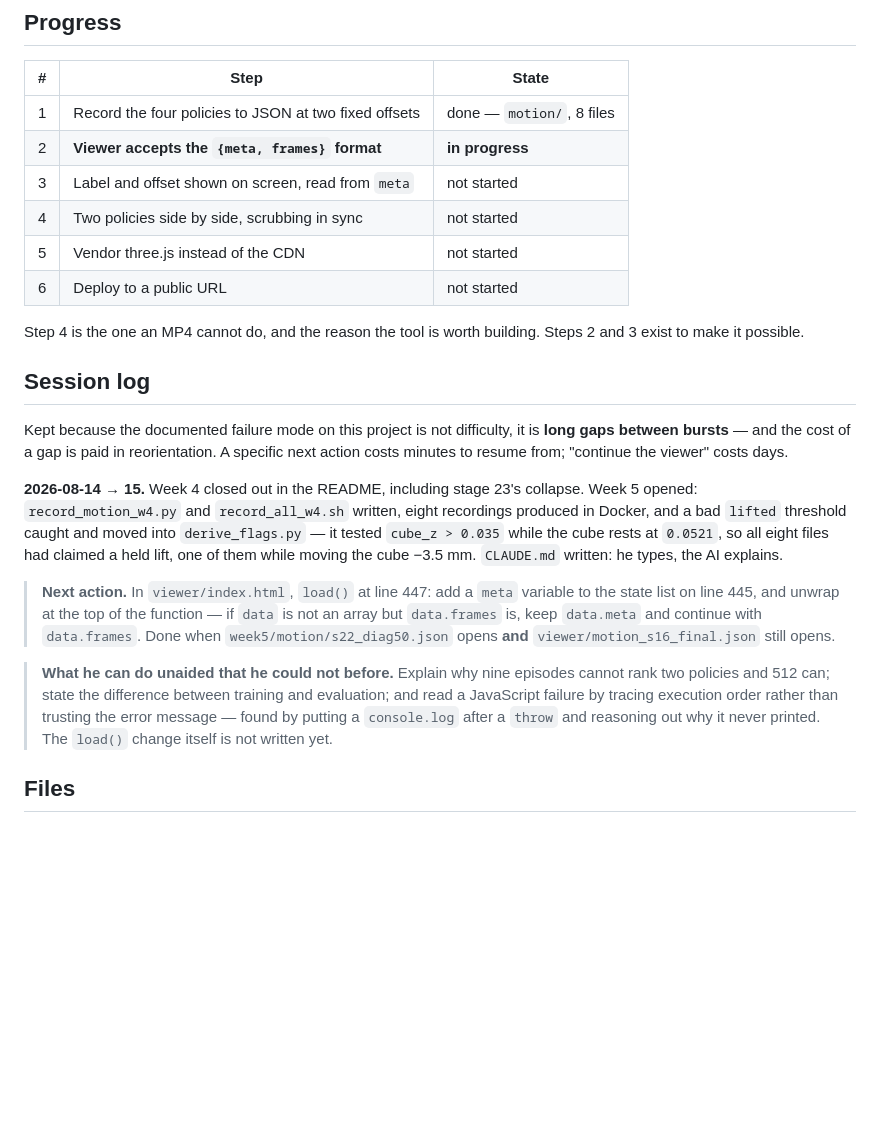
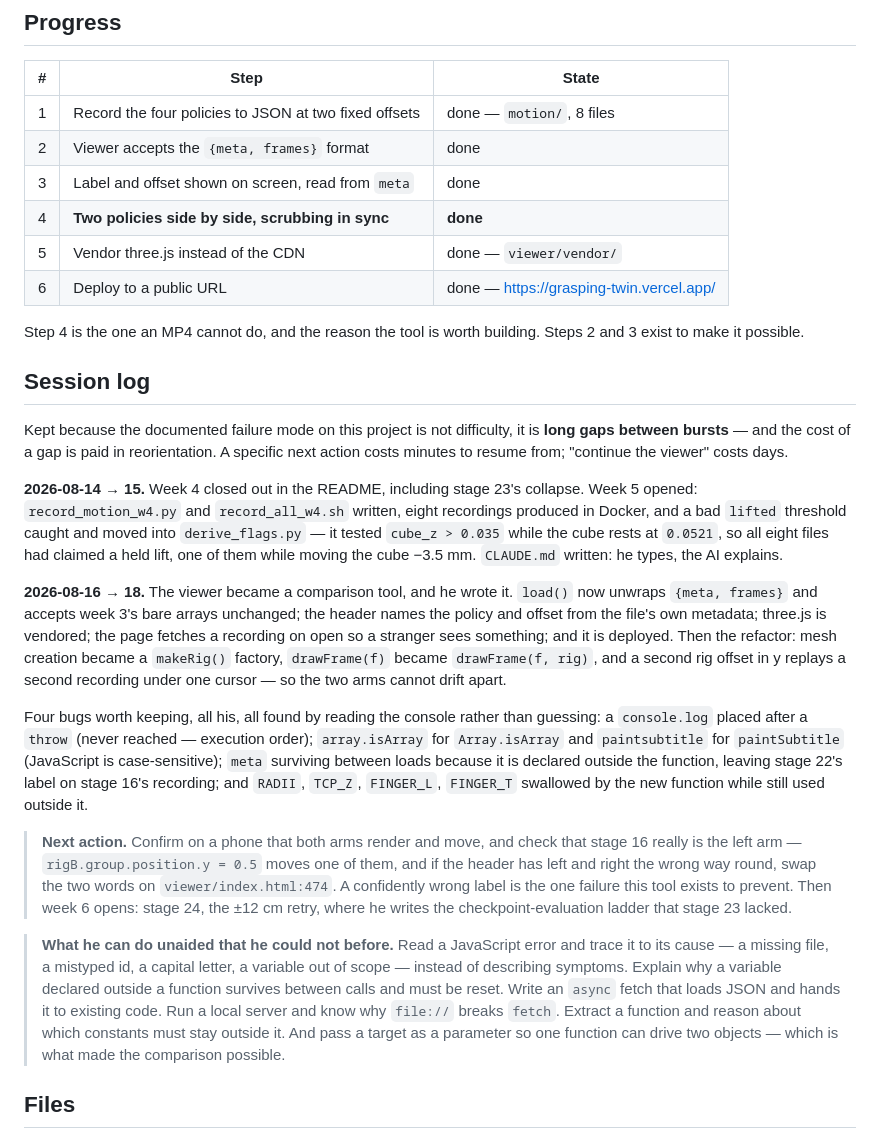
Before and after one commit to welidemezene/grasping-twin, a Markdown page: week5/README.md, the part around the change. Rendered like a GitHub page; blank space fills up the shorter version.

Commit message:
Week 5 closes: five of six steps verified, and the session log catches up
The progress table was still claiming step 2 was in progress and steps 3-6 had
not started. All six are done: the viewer reads {meta, frames}, labels itself
from the file, vendors three.js, fetches a recording on open, deploys at
grasping-twin.vercel.app, and puts two policies side by side under one cursor.

The session log records what he actually built and the four bugs he found doing
it -- a console.log after a throw, two case-sensitivity slips, meta surviving
between loads, and shared constants swallowed by the new makeRig(). They are
worth keeping because each one is a rule he now knows by having hit it.

Next action is the phone check and confirming stage 16 is really the left arm,
because a confidently wrong label is the exact failure this tool exists to
prevent.

Bookkeeping only. The viewer code in this range is his.

Co-Authored-By: Claude Opus 5 (1M context) <noreply@anthropic.com>

```diff
--- a/week5/README.md
+++ b/week5/README.md
@@ -73,12 +73,12 @@ works, which is the honest version of the same point.
 
 | # | Step | State |
 | --- | --- | --- |
-| 1 | Record the four policies to JSON at two fixed offsets | done — `motion/`, 8 files |
-| 2 | **Viewer accepts the `{meta, frames}` format** | **in progress** |
-| 3 | Label and offset shown on screen, read from `meta` | not started |
-| 4 | Two policies side by side, scrubbing in sync | not started |
-| 5 | Vendor three.js instead of the CDN | not started |
-| 6 | Deploy to a public URL | not started |
+| 1 | Record the four policies to JSON at two fixed offsets | done &mdash; `motion/`, 8 files |
+| 2 | Viewer accepts the `{meta, frames}` format | done |
+| 3 | Label and offset shown on screen, read from `meta` | done |
+| 4 | **Two policies side by side, scrubbing in sync** | **done** |
+| 5 | Vendor three.js instead of the CDN | done &mdash; `viewer/vendor/` |
+| 6 | Deploy to a public URL | done &mdash; https://grasping-twin.vercel.app/ |
 
 Step 4 is the one an MP4 cannot do, and the reason the tool is worth building.
 Steps 2 and 3 exist to make it possible.
@@ -97,18 +97,37 @@ moved into `derive_flags.py` — it tested `cube_z > 0.035` while the cube rests
 `0.0521`, so all eight files had claimed a held lift, one of them while moving the
 cube −3.5 mm. `CLAUDE.md` written: he types, the AI explains.
 
-> **Next action.** In `viewer/index.html`, `load()` at line 447: add a `meta`
-> variable to the state list on line 445, and unwrap at the top of the function —
-> if `data` is not an array but `data.frames` is, keep `data.meta` and continue
-> with `data.frames`. Done when `week5/motion/s22_diag50.json` opens **and**
-> `viewer/motion_s16_final.json` still opens.
+**2026-08-16 &rarr; 18.** The viewer became a comparison tool, and he wrote it.
+`load()` now unwraps `{meta, frames}` and accepts week 3's bare arrays unchanged;
+the header names the policy and offset from the file's own metadata; three.js is
+vendored; the page fetches a recording on open so a stranger sees something; and
+it is deployed. Then the refactor: mesh creation became a `makeRig()` factory,
+`drawFrame(f)` became `drawFrame(f, rig)`, and a second rig offset in y replays a
+second recording under one cursor &mdash; so the two arms cannot drift apart.
 
-> **What he can do unaided that he could not before.** Explain why nine episodes
-> cannot rank two policies and 512 can; state the difference between training and
-> evaluation; and read a JavaScript failure by tracing execution order rather than
-> trusting the error message — found by putting a `console.log` after a `throw`
-> and reasoning out why it never printed. The `load()` change itself is not
-> written yet.
+Four bugs worth keeping, all his, all found by reading the console rather than
+guessing: a `console.log` placed after a `throw` (never reached &mdash; execution
+order); `array.isArray` for `Array.isArray` and `paintsubtitle` for
+`paintSubtitle` (JavaScript is case-sensitive); `meta` surviving between loads
+because it is declared outside the function, leaving stage 22's label on stage
+16's recording; and `RADII`, `TCP_Z`, `FINGER_L`, `FINGER_T` swallowed by the new
+function while still used outside it.
+
+> **Next action.** Confirm on a phone that both arms render and move, and check
+> that stage 16 really is the left arm &mdash; `rigB.group.position.y = 0.5` moves
+> one of them, and if the header has left and right the wrong way round, swap the
+> two words on `viewer/index.html:474`. A confidently wrong label is the one
+> failure this tool exists to prevent. Then week 6 opens: stage 24, the &plusmn;12
+> cm retry, where he writes the checkpoint-evaluation ladder that stage 23 lacked.
+
+> **What he can do unaided that he could not before.** Read a JavaScript error and
+> trace it to its cause &mdash; a missing file, a mistyped id, a capital letter, a
+> variable out of scope &mdash; instead of describing symptoms. Explain why a
+> variable declared outside a function survives between calls and must be reset.
+> Write an `async` fetch that loads JSON and hands it to existing code. Run a local
+> server and know why `file://` breaks `fetch`. Extract a function and reason about
+> which constants must stay outside it. And pass a target as a parameter so one
+> function can drive two objects &mdash; which is what made the comparison possible.
 
 ## Files
 
```
